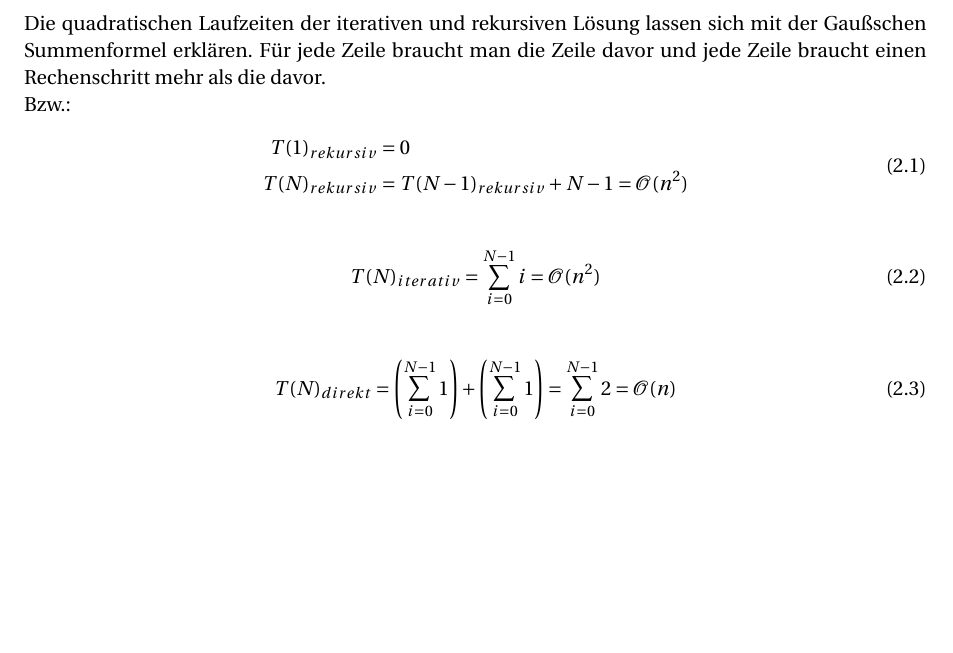
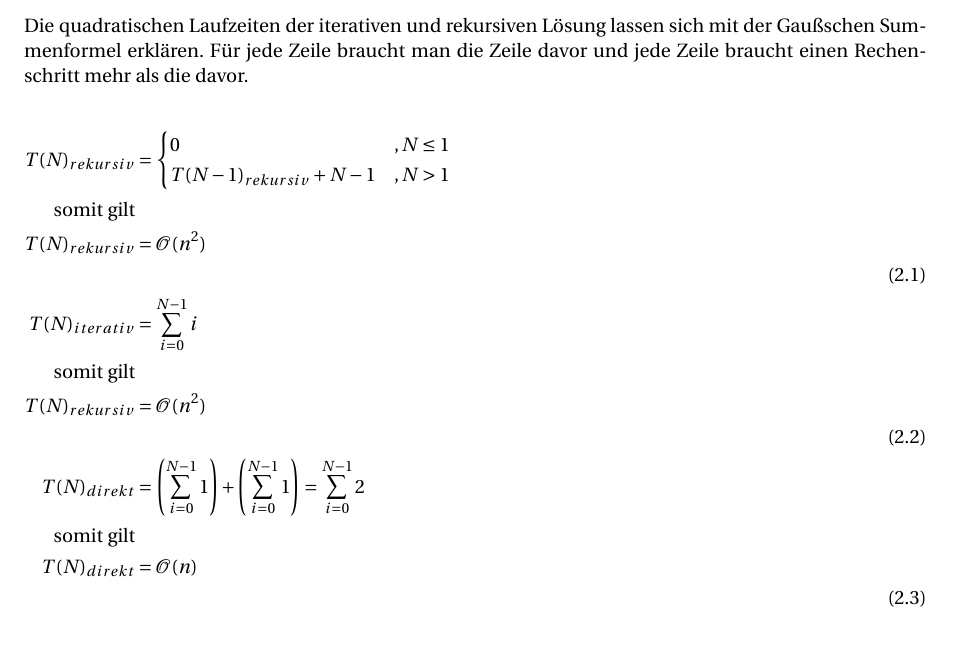
Before and after one commit to abz890HAW/BTI3AD_A4, a LaTeX document (doc/tex/main.tex): part of page 3 of 3, cut so that both start at the same text. Compiled offline with pdfLaTeX.

Commit message:
made the math nice

```diff
--- a/doc/tex/main.tex
+++ b/doc/tex/main.tex
@@ -2,7 +2,7 @@
 % PACKAGES AND OTHER DOCUMENT CONFIGURATIONS
 %----------------------------------------------------------------------------------------
 
-\documentclass[paper=a4, fontsize=11pt]{scrartcl} % A4 paper and 11pt font size
+\documentclass[paper=a4, fontsize=10.5pt]{scrartcl} % A4 paper and 11pt font size
 
 \usepackage[margin=1in]{geometry}
 \usepackage[T1]{fontenc} % Use 8-bit encoding that has 256 glyphs
@@ -184,25 +184,21 @@ Die quadratischen Laufzeiten der iterativen und rekursiven L\"osung lassen sich
 mit der Gau{\ss}schen Summenformel erkl\"aren. F\"ur jede Zeile braucht man die
 Zeile davor und jede Zeile braucht einen Rechenschritt mehr als die davor.
 
-Bzw.:
-\begin{equation}
-  \begin{split}
-    T(1)_{rekursiv} &= 0 \\
-    T(N)_{rekursiv} &= T(N-1)_{rekursiv} + N - 1 = \mathcal{O}(n^2)\\
-  \end{split}
-\end{equation}
-
-\begin{equation}
-  \begin{split}
-    T(N)_{iterativ} &= \sum_{i=0}^{N-1} i = \mathcal{O}(n^2)\\
-  \end{split}
-\end{equation}
-
-\begin{equation}
-  \begin{split}
-    T(N)_{direkt} &= \left(\sum_{i=0}^{N-1} 1\right) + \left(\sum_{i=0}^{N-1} 1\right) = \sum_{i=0}^{N-1} 2 = \mathcal{O}(n)\\
-  \end{split}
-\end{equation}
-
+\begin{flalign}
+  T(N)_{rekursiv} &= \begin{cases}
+    0 &, N\leq1\\\nonumber
+    T(N-1)_{rekursiv} + N - 1 &, N>1
+  \end{cases}&&\\\nonumber
+  \text{somit gilt}&&\\\nonumber
+  T(N)_{rekursiv} &= \mathcal{O}(n^2)&&\\
+  \\\nonumber
+  T(N)_{iterativ} &= \sum_{i=0}^{N-1} i&&\\\nonumber
+  \text{somit gilt}&&\\\nonumber
+  T(N)_{rekursiv} &= \mathcal{O}(n^2)&&\\
+  \\\nonumber
+  T(N)_{direkt} &= \left(\sum_{i=0}^{N-1} 1\right) + \left(\sum_{i=0}^{N-1} 1\right) = \sum_{i=0}^{N-1} 2&&\\\nonumber
+  \text{somit gilt}&&\\\nonumber
+  T(N)_{direkt} &= \mathcal{O}(n)&&\\
+\end{flalign}
 
 \end{document}
```
Also changed, not shown: doc/out/main.pdf.
